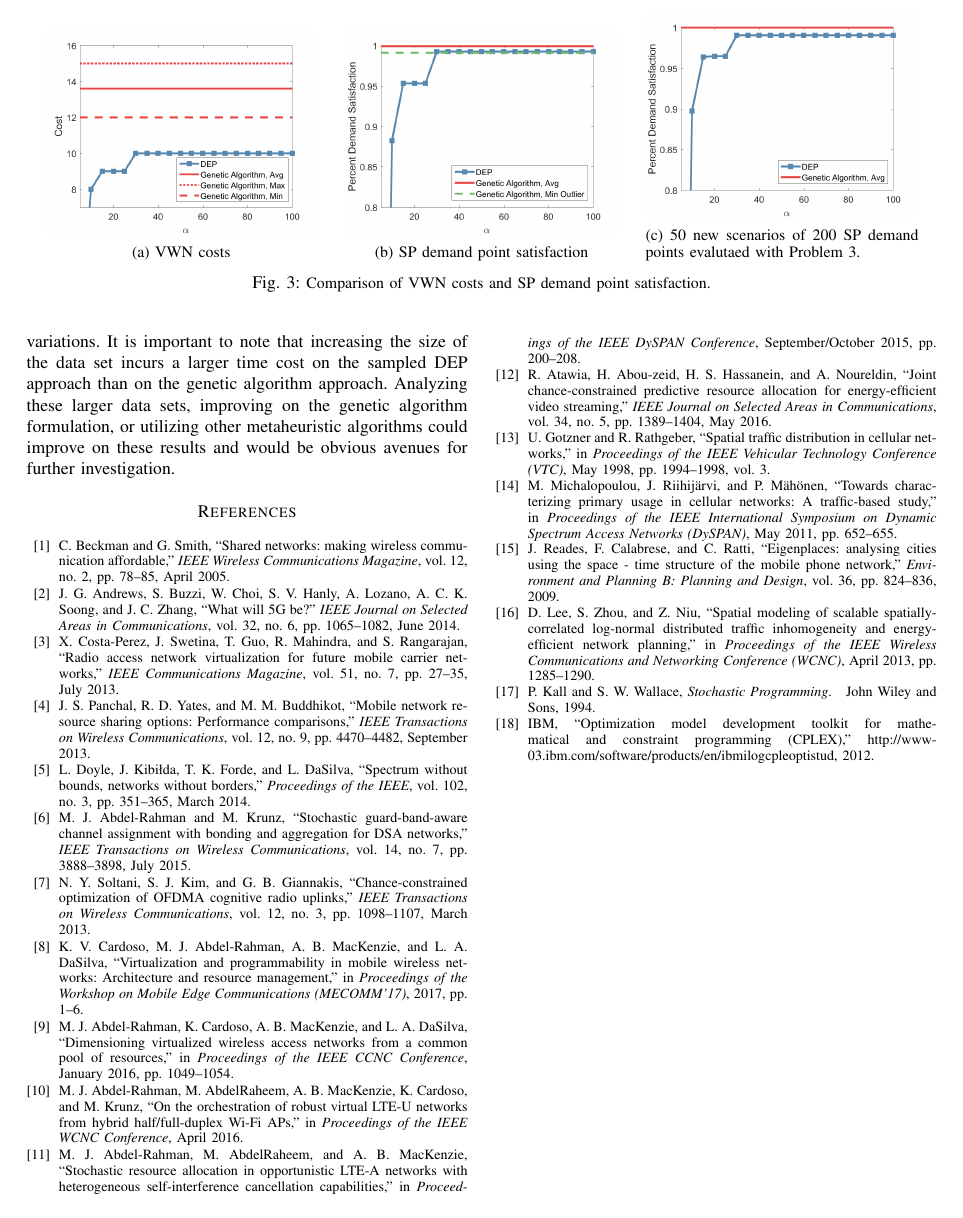
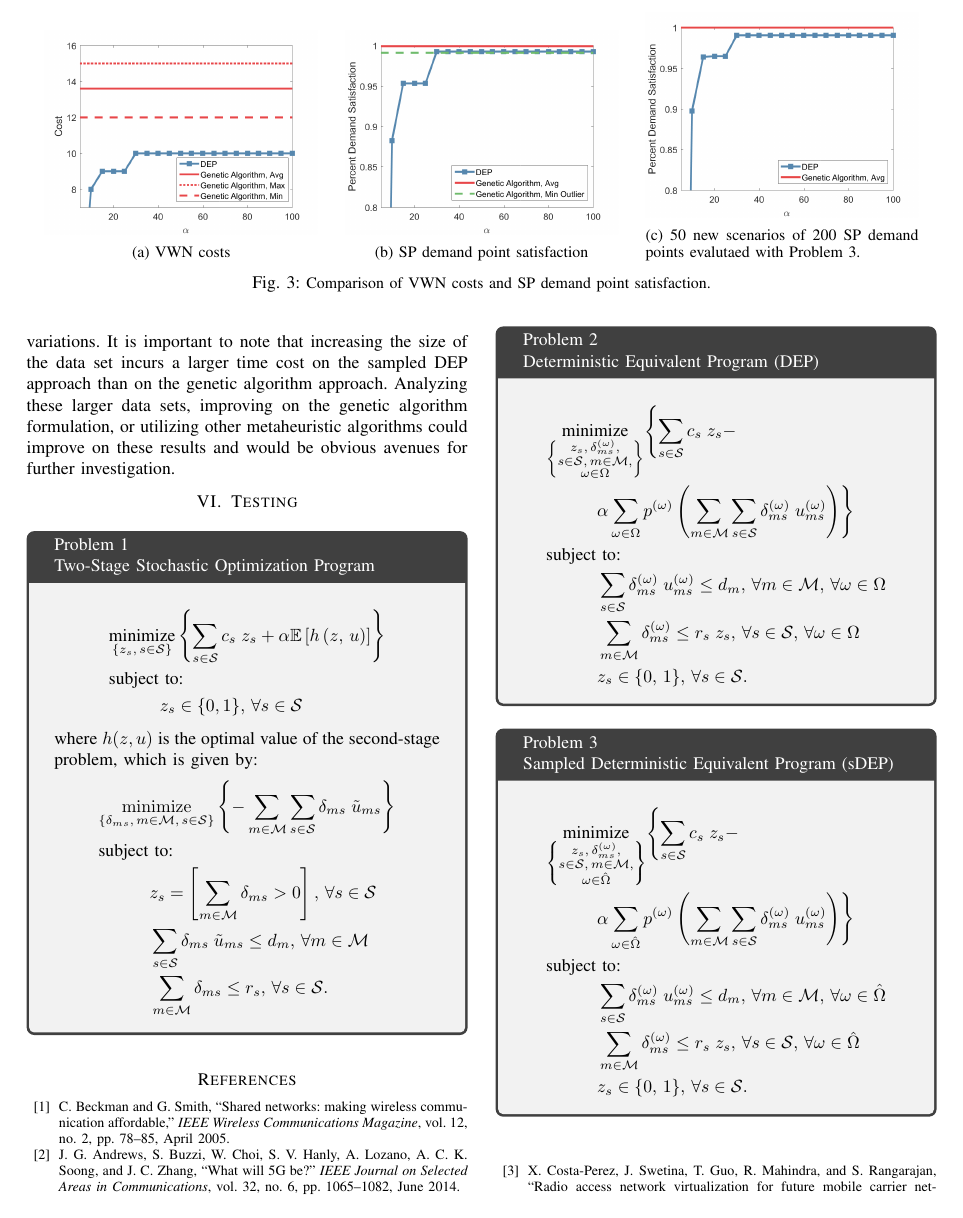
Before and after one commit to KoryTeague/VorMod_ConfPaper, a LaTeX paper (GenAlg_VWN-KTeag.tex): page 7 of 7 before the commit and page 7 of 8 after it. Compiled offline with pdfLaTeX; a missing font is replaced by an installed copy or a similar font; a LaTeX package or settings file that is missing is left out.

Commit message:
Boxes
Added the program boxes from my thesis with some modifications.  These have no numbers for the equations, and are here so that they have smaller width, and therefore look a little better.

```diff
--- a/GenAlg_VWN-KTeag.tex
+++ b/GenAlg_VWN-KTeag.tex
@@ -749,4 +749,50 @@ The sampled DEP is considered to be closer to the original problem, and will pro
 
 The simulation results indicate that the genetic algorithm approach may be an adequate avenue for a solution.  This approach trends to a solution in 2\% of the time, incurring 20\% increased error.  While the error is significant, it could decrease with larger, more computationally-intensive data sets that would provide more resolution to both the resource and demand sets, allowing for less error to be incurred for small variations.  It is important to note that increasing the size of the data set incurs a larger time cost on the sampled DEP approach than on the genetic algorithm approach.  Analyzing these larger data sets, improving on the genetic algorithm formulation, or utilizing other metaheuristic algorithms could improve on these results and would be obvious avenues for further investigation.
 
+\section{Testing}
 
+\begin{tcolorbox}[floatplacement = !ht, float, title = Problem 1 \\ Two-Stage Stochastic Optimization Program]
+\begin{align}
+& \underset{\left\{z_s,\, s \in \mathcal{S}\right\}}{\text{minimize}} \left\{ \sum_{s \in \mathcal{S}} c_s \; z_s + \alpha \mathbb{E}\left[ h\left( z,\, u \right) \right] \right\} \nonumber \\
+& \text{subject to:}  \nonumber \\
+& \hspace{0.4in} z_s \in \{0, 1\},\, \forall s \in \mathcal{S} \nonumber
+\end{align}
+where $h(z, u)$ is the optimal value of the second-stage problem, which is given by:
+\begin{align}
+& \underset{\left\{\substack{\delta_{ms},\, m \in \mathcal{M},\, s \in \mathcal{S}}\right\}}{\mathrm{minimize}} \left\{ - \sum_{m \in \mathcal{M}} \sum_{s \in \mathcal{S}} \delta_{ms} \; \tilde{u}_{ms} \right\} \nonumber \\
+& \text{subject to:}  \nonumber \\
+& \hspace{0.4in} z_s = \left[\sum_{m \in \mathcal{M}} \delta_{ms} > 0\right],\, \forall s \in \mathcal{S} \nonumber \\
+& \hspace{0.4in} \sum_{s \in \mathcal{S}} \delta_{ms} \; \tilde{u}_{ms} \leq d_m,\, \forall m \in \mathcal{M} \nonumber \\
+& \hspace{0.4in} \sum_{m \in \mathcal{M}} \delta_{ms} \leq r_s,\, \forall s \in \mathcal{S}. \nonumber
+\end{align}
+\end{tcolorbox}
+
+\begin{tcolorbox}[floatplacement = !ht, float, title = Problem 2 \\ Deterministic Equivalent Program (DEP)]
+\begin{align}
+& \underset{\left\{ \substack{
+	z_s,\, \delta_{ms}^{(\omega)},\\
+	s \in \mathcal{S},\, m \in \mathcal{M},\\
+	\omega \in \Omega} \right\}} {\text{minimize}}
+\Biggl\{ \sum_{s \in \mathcal{S}} c_s \; z_s - \nonumber \\
+& \hspace{0.4in} \alpha \sum_{\omega \in \Omega} p^{(\omega)} \left( \sum_{m \in \mathcal{M}} \sum_{s \in \mathcal{S}} \delta_{ms}^{(\omega)} \; u_{ms}^{(\omega)} \right) \Biggr\} \nonumber \\
+& \text{subject to:}  \nonumber \\
+& \hspace{0.4in} \sum_{s \in \mathcal{S}} \delta_{ms}^{(\omega)} \; u_{ms}^{(\omega)} \leq d_m,\, \forall m \in \mathcal{M},\, \forall \omega \in \Omega \nonumber \\
+& \hspace{0.4in} \sum_{m \in \mathcal{M}} \delta_{ms}^{(\omega)} \leq r_s \; z_s,\, \forall s \in \mathcal{S},\, \forall \omega \in \Omega \nonumber \\
+& \hspace{0.4in} z_s \in \{0,\, 1\},\, \forall s \in \mathcal{S}. \nonumber
+\end{align}
+\end{tcolorbox}
+
+\begin{tcolorbox}[floatplacement = !ht, float, title = Problem 3 \\ Sampled Deterministic Equivalent Program (sDEP)]
+\begin{align}
+& \underset{\left\{ \substack{
+	z_s,\, \delta_{ms}^{(\omega)},\\
+	s \in \mathcal{S},\, m \in \mathcal{M},\\
+	\omega \in \hat{\Omega}} \right\}} {\text{minimize}}
+\Biggl\{ \sum_{s \in \mathcal{S}} c_s \; z_s - \nonumber \\
+& \hspace{0.4in} \alpha \sum_{\omega \in \hat{\Omega}} p^{(\omega)} \left( \sum_{m \in \mathcal{M}} \sum_{s \in \mathcal{S}} \delta_{ms}^{(\omega)} \; u_{ms}^{(\omega)} \right) \Biggr\} \nonumber \\
+& \text{subject to:}  \nonumber \\
+& \hspace{0.4in} \sum_{s \in \mathcal{S}} \delta_{ms}^{(\omega)} \; u_{ms}^{(\omega)} \leq d_m,\, \forall m \in \mathcal{M},\, \forall \omega \in \hat{\Omega} \nonumber \\
+& \hspace{0.4in} \sum_{m \in \mathcal{M}} \delta_{ms}^{(\omega)} \leq r_s \; z_s,\, \forall s \in \mathcal{S},\, \forall \omega \in \hat{\Omega} \nonumber \\
+& \hspace{0.4in} z_s \in \{0,\, 1\},\, \forall s \in \mathcal{S}. \nonumber
+\end{align}
+\end{tcolorbox}
```
Also changed, not shown: GenAlg_VWN-KTeag.pdf, GenAlg_VWN-KTeag.tex (11 more changed lines), 4 other files.
